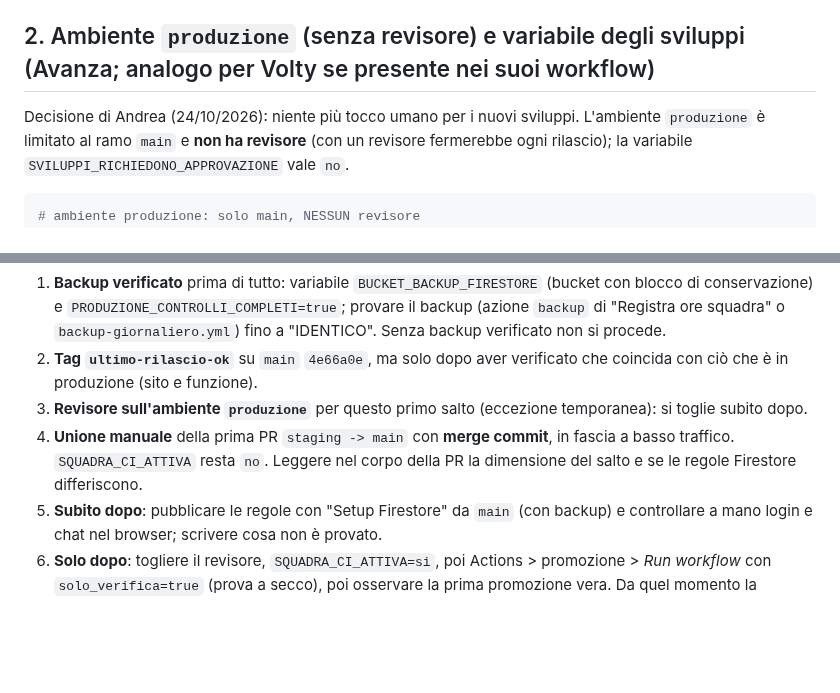
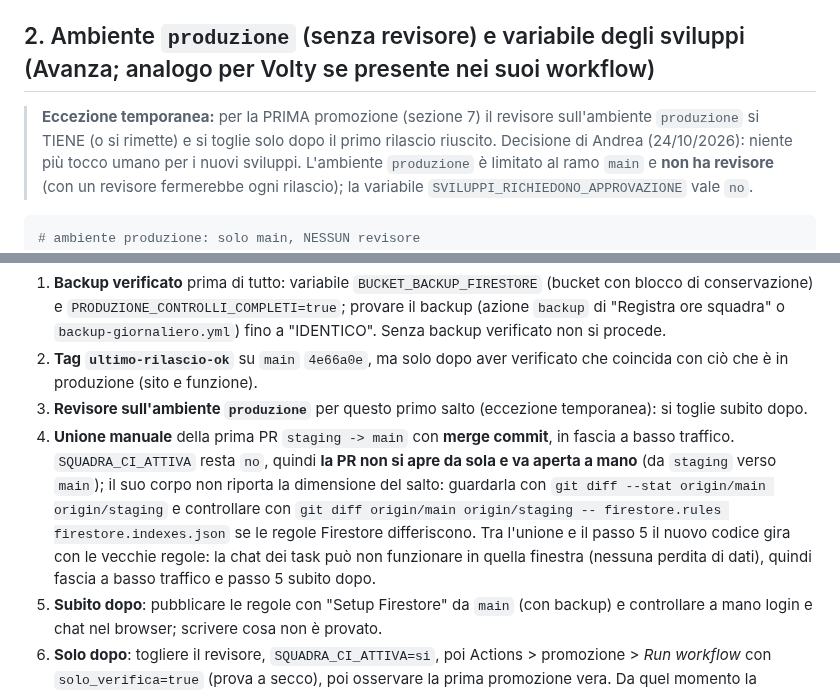
Before and after one commit to sbotz17/avanza, a Markdown page: docs/progetto/configurazioni-da-fare.md, 2 parts joined by grey strips. Drawn GitHub-style; blank space fills up the shorter version.

````diff
--- a/docs/progetto/configurazioni-da-fare.md
+++ b/docs/progetto/configurazioni-da-fare.md
@@ -39,6 +39,7 @@ Volty (un solo ruleset per `main` e `staging`, come prima, con i controlli di Vo
 Nota: l'unione di `staging` → `main` deve essere "Create a merge commit" (con lo squash tutto viene trattato come sviluppo e il rilascio non ritrova il contenuto): la promozione usa `--merge`. L'impostazione *Allow auto-merge* NON serve (la promozione unisce direttamente); servono invece i *merge commit* consentiti e *Allow GitHub Actions to create and approve pull requests* (sezione 3). Il bot unisce con il proprio token: nessuna delle regole sopra lo ostacola (0 approvazioni, nessun controllo obbligatorio su `main`).
 
 ## 2. Ambiente `produzione` (senza revisore) e variabile degli sviluppi (Avanza; analogo per Volty se presente nei suoi workflow)
+> **Eccezione temporanea:** per la PRIMA promozione (sezione 7) il revisore sull'ambiente `produzione` si TIENE (o si rimette) e si toglie solo dopo il primo rilascio riuscito.
 Decisione di Andrea (24/10/2026): niente più tocco umano per i nuovi sviluppi. L'ambiente `produzione` è limitato al ramo `main` e **non ha revisore** (con un revisore fermerebbe ogni rilascio); la variabile `SVILUPPI_RICHIEDONO_APPROVAZIONE` vale `no`.
 ```bash
 # ambiente produzione: solo main, NESSUN revisore
@@ -108,7 +109,7 @@ Le notifiche vanno per email agli amministratori della fatturazione (comportamen
 1. **Backup verificato** prima di tutto: variabile `BUCKET_BACKUP_FIRESTORE` (bucket con blocco di conservazione) e `PRODUZIONE_CONTROLLI_COMPLETI=true`; provare il backup (azione `backup` di "Registra ore squadra" o `backup-giornaliero.yml`) fino a "IDENTICO". Senza backup verificato non si procede.
 2. **Tag `ultimo-rilascio-ok`** su `main` `4e66a0e`, ma solo dopo aver verificato che coincida con ciò che è in produzione (sito e funzione).
 3. **Revisore sull'ambiente `produzione`** per questo primo salto (eccezione temporanea): si toglie subito dopo.
-4. **Unione manuale** della prima PR `staging -> main` con **merge commit**, in fascia a basso traffico. `SQUADRA_CI_ATTIVA` resta `no`. Leggere nel corpo della PR la dimensione del salto e se le regole Firestore differiscono.
+4. **Unione manuale** della prima PR `staging -> main` con **merge commit**, in fascia a basso traffico. `SQUADRA_CI_ATTIVA` resta `no`, quindi **la PR non si apre da sola e va aperta a mano** (da `staging` verso `main`); il suo corpo non riporta la dimensione del salto: guardarla con `git diff --stat origin/main origin/staging` e controllare con `git diff origin/main origin/staging -- firestore.rules firestore.indexes.json` se le regole Firestore differiscono. Tra l'unione e il passo 5 il nuovo codice gira con le vecchie regole: la chat dei task può non funzionare in quella finestra (nessuna perdita di dati), quindi fascia a basso traffico e passo 5 subito dopo.
 5. **Subito dopo**: pubblicare le regole con "Setup Firestore" da `main` (con backup) e controllare a mano login e chat nel browser; scrivere cosa non è provato.
 6. **Solo dopo**: togliere il revisore, `SQUADRA_CI_ATTIVA=si`, poi Actions > promozione > *Run workflow* con `solo_verifica=true` (prova a secco), poi osservare la prima promozione vera.
 Da quel momento la promozione è automatica con i controlli verdi, **tranne** quando `firestore.rules` o `firestore.indexes.json` differiscono tra `staging` e `main`: in quel caso si ferma ("serve una persona"): pubblicare le regole con Setup Firestore e unire a mano la PR.
````
Also changed, not shown: docs/progetto/registro-decisioni.md (+5 -0 lines).
